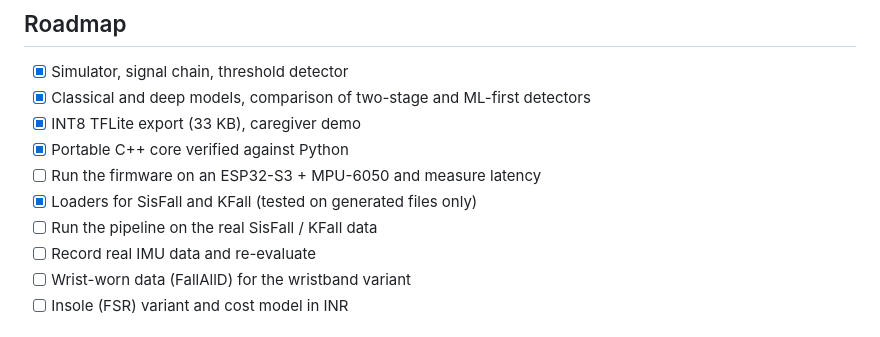
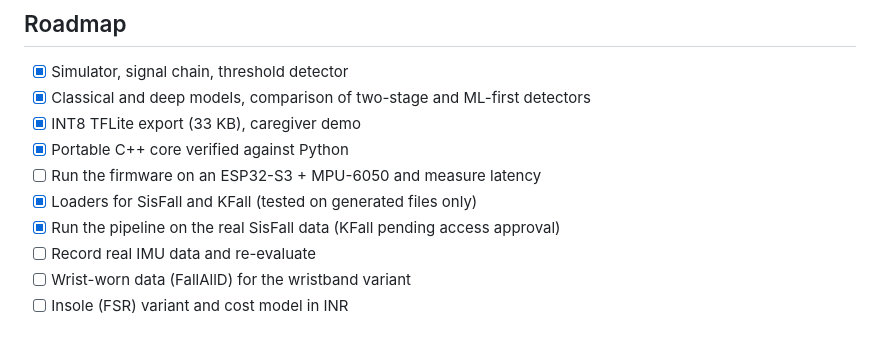
Before and after one commit to chiranshee26-source/prefall-wearables, a Markdown page: README.md, the part around the change. Rendered like a GitHub page.

Commit message:
Update roadmap: sisfall real data run complete

```diff
--- a/README.md
+++ b/README.md
@@ -166,7 +166,7 @@ g++ -std=c++17 -O2 -Wall -Wextra -Ifirmware/core firmware/test/host_test.cpp -o
 - [x] Portable C++ core verified against Python
 - [ ] Run the firmware on an ESP32-S3 + MPU-6050 and measure latency
 - [x] Loaders for SisFall and KFall (tested on generated files only)
-- [ ] Run the pipeline on the real SisFall / KFall data
+- [x] Run the pipeline on the real SisFall data (KFall pending access approval)
 - [ ] Record real IMU data and re-evaluate
 - [ ] Wrist-worn data (FallAllD) for the wristband variant
 - [ ] Insole (FSR) variant and cost model in INR
```
